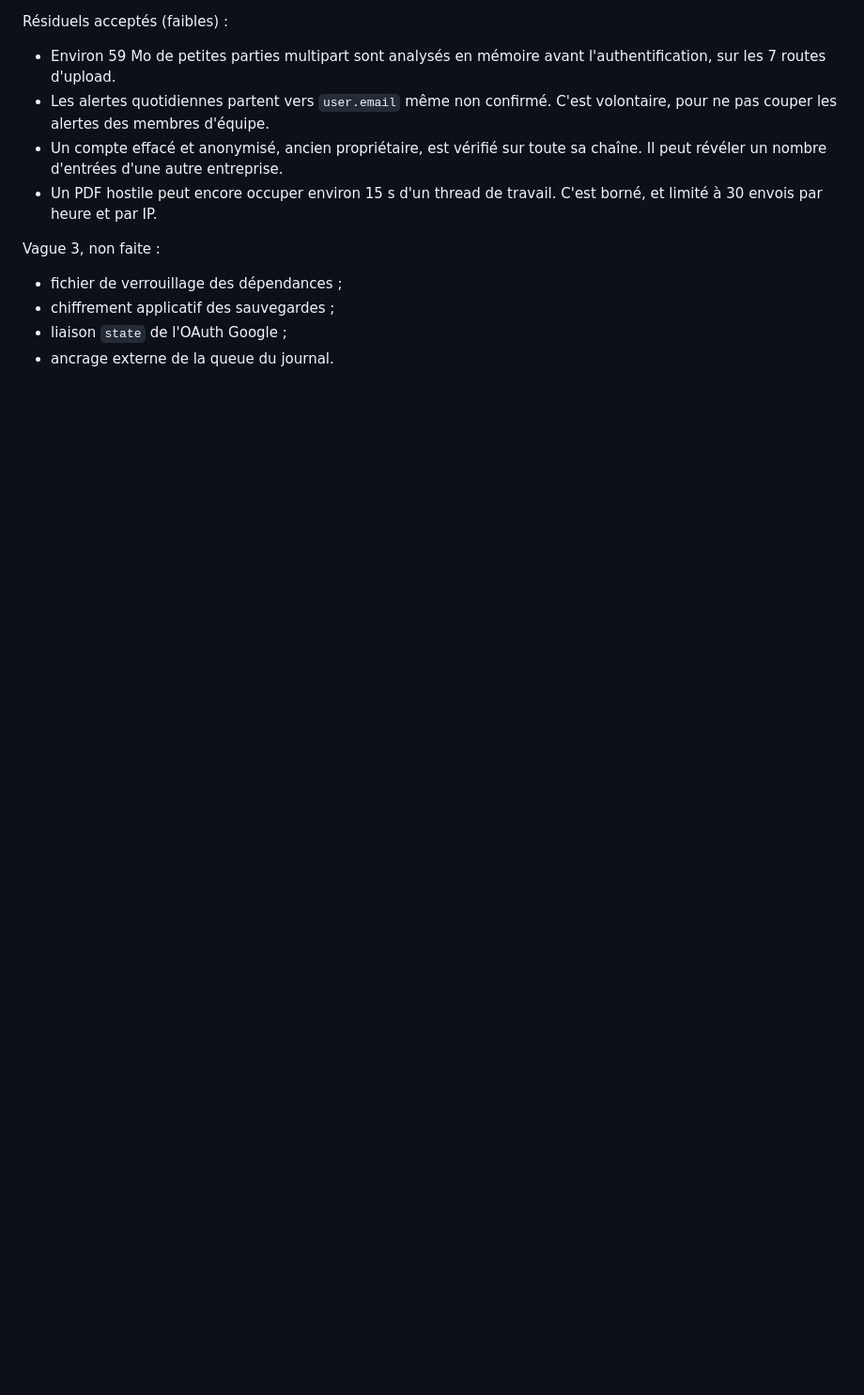
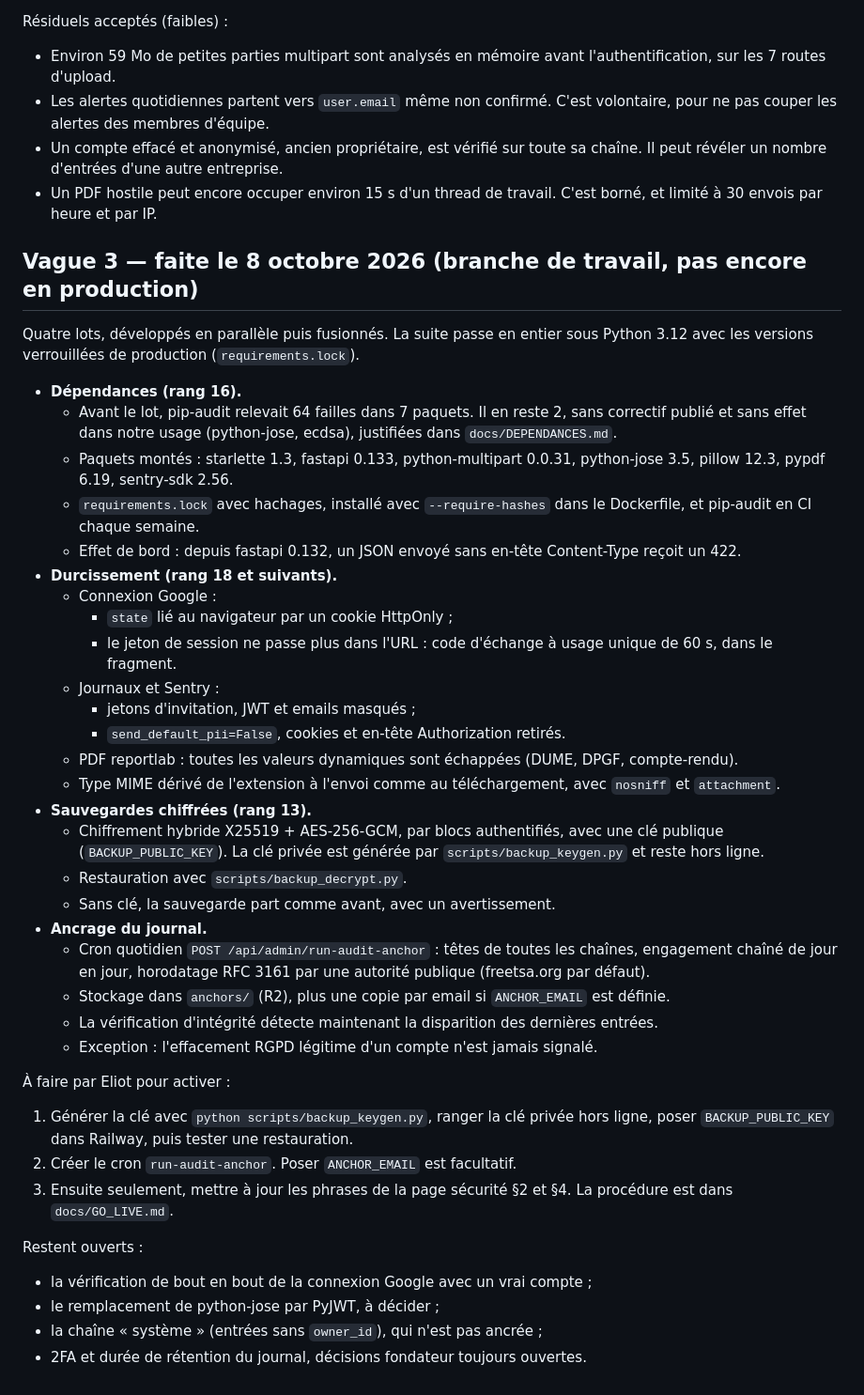
Before and after one commit to devlexus-cmd/adjugo, a Markdown page: docs/AUDIT_CYBER_2026-10.md, the part around the change. Shown at 94% size. Drawn GitHub-style; blank space fills up the shorter version.

Commit message:
docs(audit cyber): statut de la vague 3 (faite, à activer)
Co-Authored-By: Claude Opus 5.5 <noreply@anthropic.com>

```diff
--- a/docs/AUDIT_CYBER_2026-10.md
+++ b/docs/AUDIT_CYBER_2026-10.md
@@ -275,8 +275,40 @@ Résiduels acceptés (faibles) :
 - Un compte effacé et anonymisé, ancien propriétaire, est vérifié sur toute sa chaîne. Il peut révéler un nombre d'entrées d'une autre entreprise.
 - Un PDF hostile peut encore occuper environ 15 s d'un thread de travail. C'est borné, et limité à 30 envois par heure et par IP.
 
-Vague 3, non faite :
-- fichier de verrouillage des dépendances ;
-- chiffrement applicatif des sauvegardes ;
-- liaison `state` de l'OAuth Google ;
-- ancrage externe de la queue du journal.
+## Vague 3 — faite le 8 octobre 2026 (branche de travail, pas encore en production)
+
+Quatre lots, développés en parallèle puis fusionnés. La suite passe en entier sous Python 3.12 avec les versions verrouillées de production (`requirements.lock`).
+- **Dépendances (rang 16).**
+  - Avant le lot, pip-audit relevait 64 failles dans 7 paquets. Il en reste 2, sans correctif publié et sans effet dans notre usage (python-jose, ecdsa), justifiées dans `docs/DEPENDANCES.md`.
+  - Paquets montés : starlette 1.3, fastapi 0.133, python-multipart 0.0.31, python-jose 3.5, pillow 12.3, pypdf 6.19, sentry-sdk 2.56.
+  - `requirements.lock` avec hachages, installé avec `--require-hashes` dans le Dockerfile, et pip-audit en CI chaque semaine.
+  - Effet de bord : depuis fastapi 0.132, un JSON envoyé sans en-tête Content-Type reçoit un 422.
+- **Durcissement (rang 18 et suivants).**
+  - Connexion Google :
+    - `state` lié au navigateur par un cookie HttpOnly ;
+    - le jeton de session ne passe plus dans l'URL : code d'échange à usage unique de 60 s, dans le fragment.
+  - Journaux et Sentry :
+    - jetons d'invitation, JWT et emails masqués ;
+    - `send_default_pii=False`, cookies et en-tête Authorization retirés.
+  - PDF reportlab : toutes les valeurs dynamiques sont échappées (DUME, DPGF, compte-rendu).
+  - Type MIME dérivé de l'extension à l'envoi comme au téléchargement, avec `nosniff` et `attachment`.
+- **Sauvegardes chiffrées (rang 13).**
+  - Chiffrement hybride X25519 + AES-256-GCM, par blocs authentifiés, avec une clé publique (`BACKUP_PUBLIC_KEY`). La clé privée est générée par `scripts/backup_keygen.py` et reste hors ligne.
+  - Restauration avec `scripts/backup_decrypt.py`.
+  - Sans clé, la sauvegarde part comme avant, avec un avertissement.
+- **Ancrage du journal.**
+  - Cron quotidien `POST /api/admin/run-audit-anchor` : têtes de toutes les chaînes, engagement chaîné de jour en jour, horodatage RFC 3161 par une autorité publique (freetsa.org par défaut).
+  - Stockage dans `anchors/` (R2), plus une copie par email si `ANCHOR_EMAIL` est définie.
+  - La vérification d'intégrité détecte maintenant la disparition des dernières entrées.
+  - Exception : l'effacement RGPD légitime d'un compte n'est jamais signalé.
+
+À faire par Eliot pour activer :
+1. Générer la clé avec `python scripts/backup_keygen.py`, ranger la clé privée hors ligne, poser `BACKUP_PUBLIC_KEY` dans Railway, puis tester une restauration.
+2. Créer le cron `run-audit-anchor`. Poser `ANCHOR_EMAIL` est facultatif.
+3. Ensuite seulement, mettre à jour les phrases de la page sécurité §2 et §4. La procédure est dans `docs/GO_LIVE.md`.
+
+Restent ouverts :
+- la vérification de bout en bout de la connexion Google avec un vrai compte ;
+- le remplacement de python-jose par PyJWT, à décider ;
+- la chaîne « système » (entrées sans `owner_id`), qui n'est pas ancrée ;
+- 2FA et durée de rétention du journal, décisions fondateur toujours ouvertes.
```
